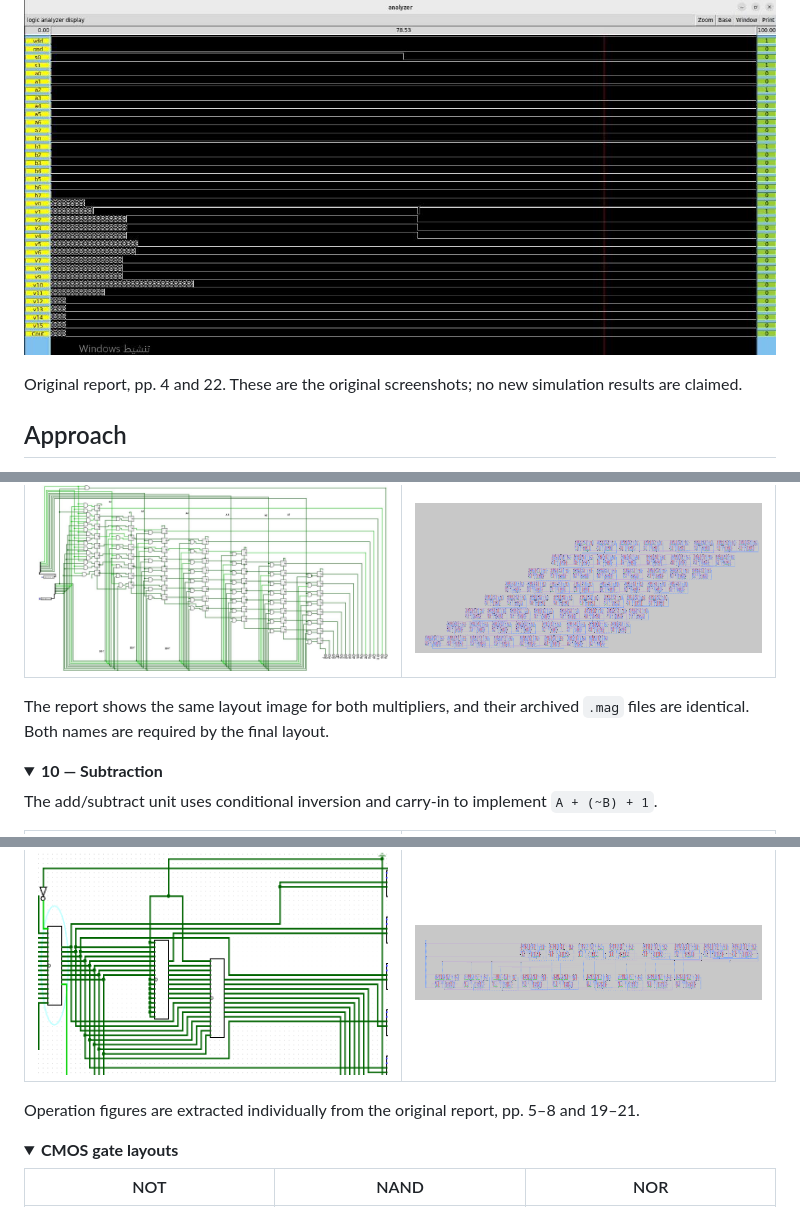
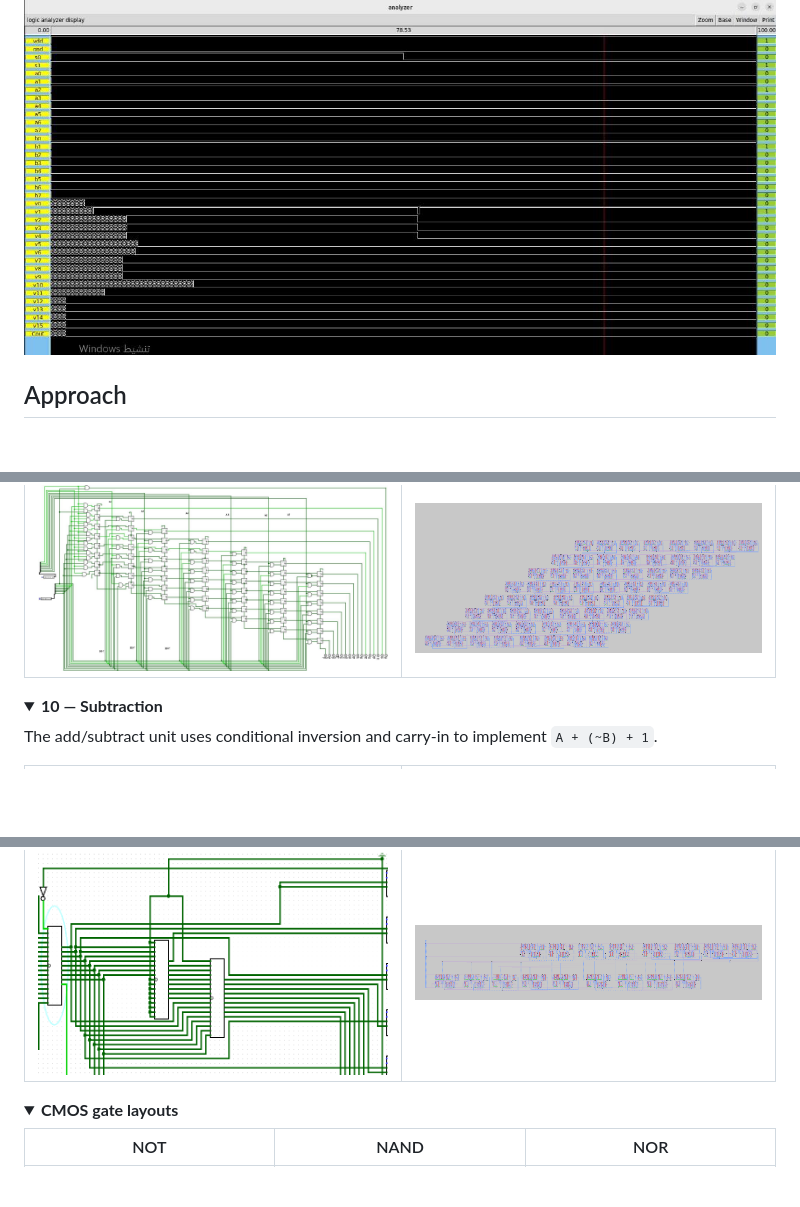
Before and after one commit to Talal1421/VLSI_8bit_CMOS_arithmetic_unit, a Markdown page: README.md, 3 parts joined by grey strips. Rendered like a GitHub page; blank space fills up the shorter version.

```diff
--- a/README.md
+++ b/README.md
@@ -53,7 +50,6 @@ The report documents these Logisim examples, alongside Magic layouts and IRSIM w
 
 ![Final-design IRSIM waveform](assets/verification.png)
 
-Original report, pp. 4 and 22. These are the original screenshots; no new simulation results are claimed.
 
 </details>
 
@@ -81,7 +77,7 @@ Shifted partial products are accumulated through the combinational adder network
 |:---:|:---:|
 | <img src="assets/logisim-shift-add.png" alt="Original shift-and-add Logisim circuit" width="460"> | <img src="assets/layout-multiplier.png" alt="Shift-and-add multiplier layout shown in the report" width="460"> |
 
-The report shows the same layout image for both multipliers, and their archived `.mag` files are identical. Both names are required by the final layout.
+
 
 </details>
 
@@ -105,7 +101,7 @@ A ripple-carry adder forms `T = A + B`; constant multiplication follows `5T = (T
 |:---:|:---:|
 | <img src="assets/logisim-add-times-five.png" alt="Original addition and constant-multiplication Logisim circuit" width="460"> | <img src="assets/layout-add-times-five.png" alt="Original addition and multiplication-by-five Magic layout" width="460"> |
 
-Operation figures are extracted individually from the original report, pp. 5–8 and 19–21.
+
 
 </details>
 
```
Also changed, not shown: other parts of README.md (+7 -21 lines), assets/layout-mux.png (added), assets/stick-inverter.png (deleted), assets/stick-nand.png (deleted), assets/stick-nor.png (deleted).
